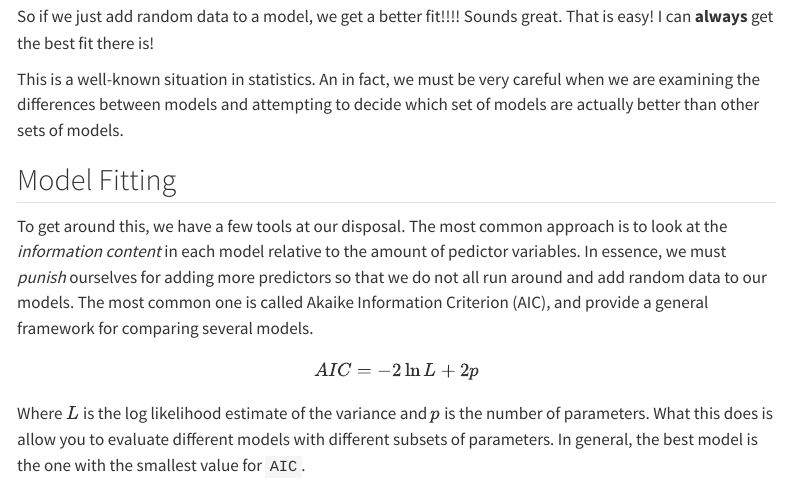
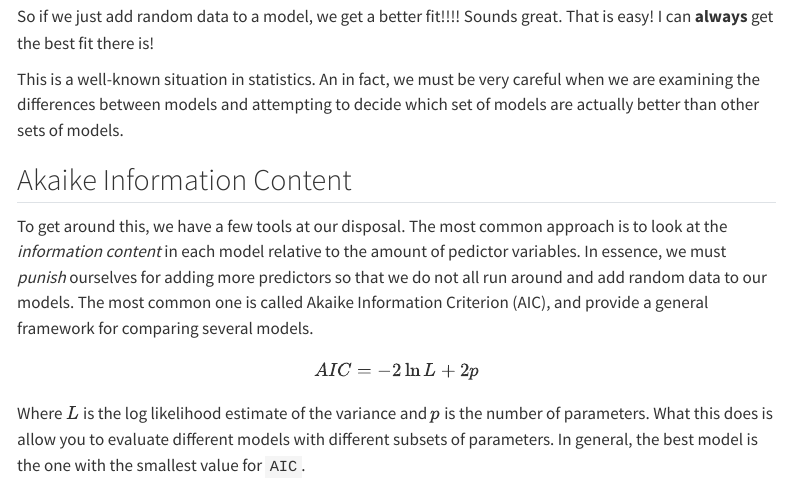
Before and after one commit to DyerlabTeaching/Regression, a Quarto document (narrative.qmd): the page in a window 1100 px wide, from 370 px down. Rendered offline with R 4.5, knitr and Pandoc in place of Quarto, with nearby package versions; code that draws random numbers runs with fixed seeds of ours; menus at the side of the page are left out; long lines of code are wrapped.

Commit message:
standardizing LQs

```diff
--- a/narrative.qmd
+++ b/narrative.qmd
@@ -501,7 +501,7 @@ So if we just add random data to a model, we get a better fit!!!!  Sounds great.
 
 This is a well-known situation in statistics.  An in fact, we must be very careful when we are examining the differences between models and attempting to decide which set of models are actually better than other sets of models.
 
-## Model Fitting
+## Akaike Information Content
 
 To get around this, we have a few tools at our disposal.  The most common approach is to look at the *information content* in each model relative to the amount of pedictor variables.  In essence, we must *punish* ourselves for adding more predictors so that we do not all run around and add random data to our models.  The most common one is called Akaike Information Criterion (AIC), and provide a general framework for comparing several models.
 
```
Also changed, not shown: 2 other files.
